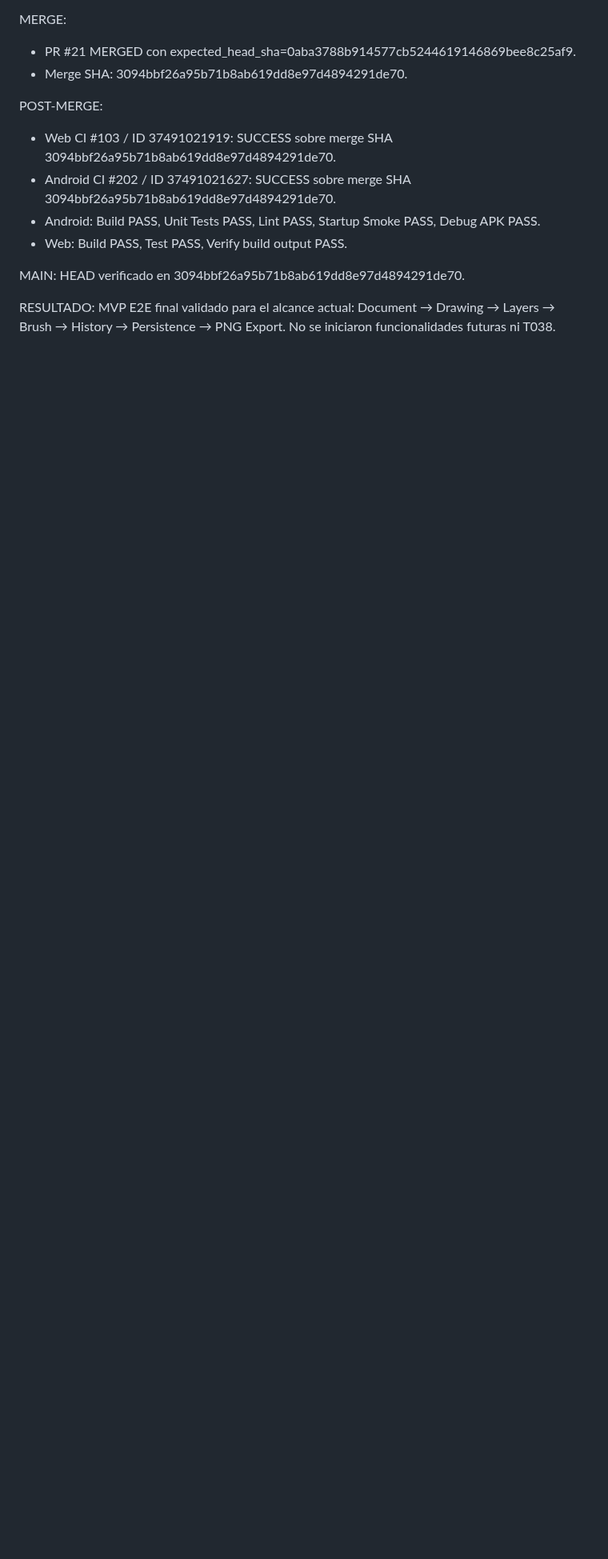
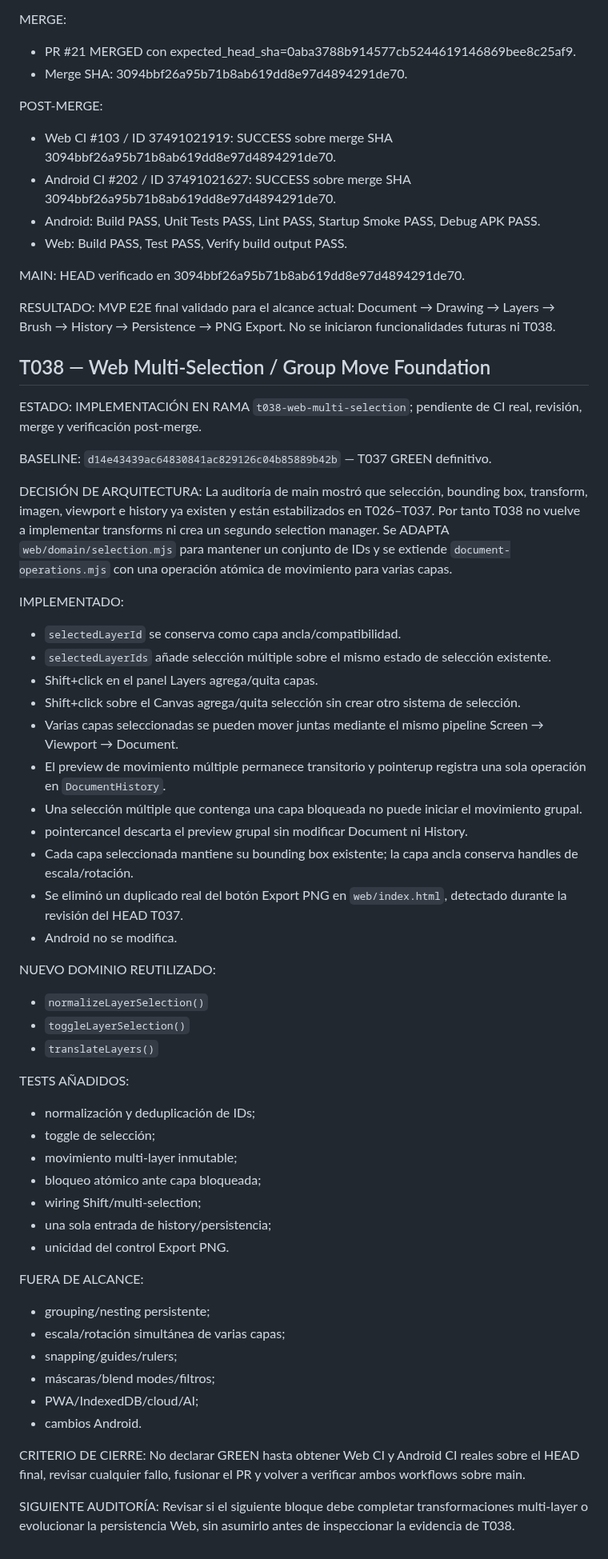
Before and after one commit to jonhararagi/animeart, a Markdown page: docs/CONTINUITY.md, the part around the change. Shown at 80% size. Rendered like a GitHub page; blank space fills up the shorter version.

Commit message:
T038: record multi-selection implementation and verification gate

```diff
--- a/docs/CONTINUITY.md
+++ b/docs/CONTINUITY.md
@@ -1372,3 +1372,56 @@ HEAD verificado en 3094bbf26a95b71b8ab619dd8e97d4894291de70.
 RESULTADO:
 MVP E2E final validado para el alcance actual: Document → Drawing → Layers → Brush → History → Persistence → PNG Export.
 No se iniciaron funcionalidades futuras ni T038.
+
+
+## T038 — Web Multi-Selection / Group Move Foundation
+
+ESTADO:
+IMPLEMENTACIÓN EN RAMA `t038-web-multi-selection`; pendiente de CI real, revisión, merge y verificación post-merge.
+
+BASELINE:
+`d14e43439ac64830841ac829126c04b85889b42b` — T037 GREEN definitivo.
+
+DECISIÓN DE ARQUITECTURA:
+La auditoría de main mostró que selección, bounding box, transform, imagen, viewport e history ya existen y están estabilizados en T026–T037. Por tanto T038 no vuelve a implementar transforms ni crea un segundo selection manager. Se ADAPTA `web/domain/selection.mjs` para mantener un conjunto de IDs y se extiende `document-operations.mjs` con una operación atómica de movimiento para varias capas.
+
+IMPLEMENTADO:
+- `selectedLayerId` se conserva como capa ancla/compatibilidad.
+- `selectedLayerIds` añade selección múltiple sobre el mismo estado de selección existente.
+- Shift+click en el panel Layers agrega/quita capas.
+- Shift+click sobre el Canvas agrega/quita selección sin crear otro sistema de selección.
+- Varias capas seleccionadas se pueden mover juntas mediante el mismo pipeline Screen → Viewport → Document.
+- El preview de movimiento múltiple permanece transitorio y pointerup registra una sola operación en `DocumentHistory`.
+- Una selección múltiple que contenga una capa bloqueada no puede iniciar el movimiento grupal.
+- pointercancel descarta el preview grupal sin modificar Document ni History.
+- Cada capa seleccionada mantiene su bounding box existente; la capa ancla conserva handles de escala/rotación.
+- Se eliminó un duplicado real del botón Export PNG en `web/index.html`, detectado durante la revisión del HEAD T037.
+- Android no se modifica.
+
+NUEVO DOMINIO REUTILIZADO:
+- `normalizeLayerSelection()`
+- `toggleLayerSelection()`
+- `translateLayers()`
+
+TESTS AÑADIDOS:
+- normalización y deduplicación de IDs;
+- toggle de selección;
+- movimiento multi-layer inmutable;
+- bloqueo atómico ante capa bloqueada;
+- wiring Shift/multi-selection;
+- una sola entrada de history/persistencia;
+- unicidad del control Export PNG.
+
+FUERA DE ALCANCE:
+- grouping/nesting persistente;
+- escala/rotación simultánea de varias capas;
+- snapping/guides/rulers;
+- máscaras/blend modes/filtros;
+- PWA/IndexedDB/cloud/AI;
+- cambios Android.
+
+CRITERIO DE CIERRE:
+No declarar GREEN hasta obtener Web CI y Android CI reales sobre el HEAD final, revisar cualquier fallo, fusionar el PR y volver a verificar ambos workflows sobre main.
+
+SIGUIENTE AUDITORÍA:
+Revisar si el siguiente bloque debe completar transformaciones multi-layer o evolucionar la persistencia Web, sin asumirlo antes de inspeccionar la evidencia de T038.
```
